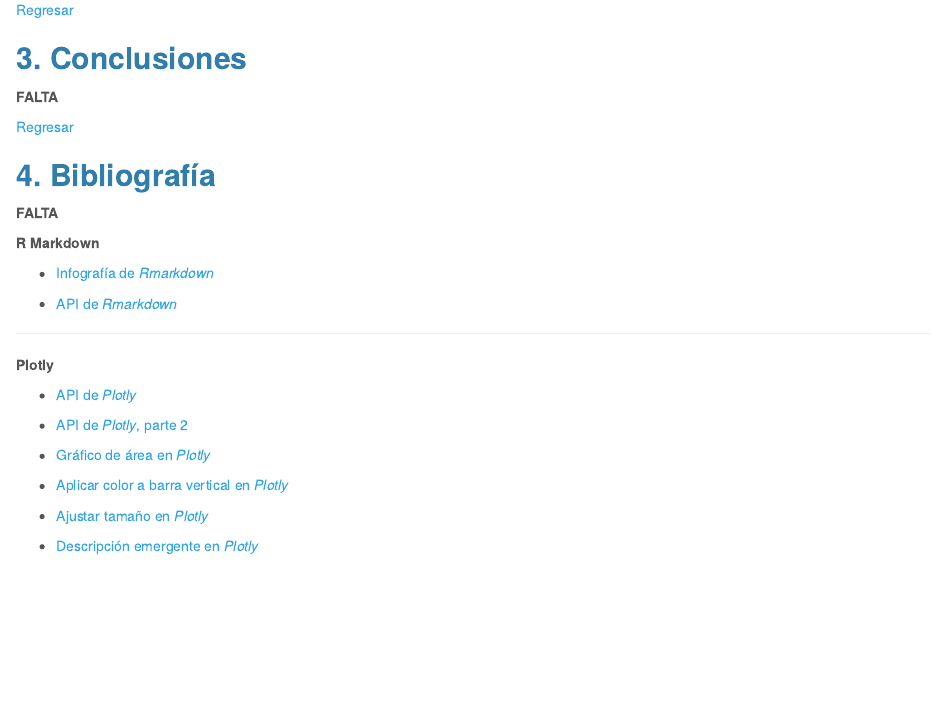
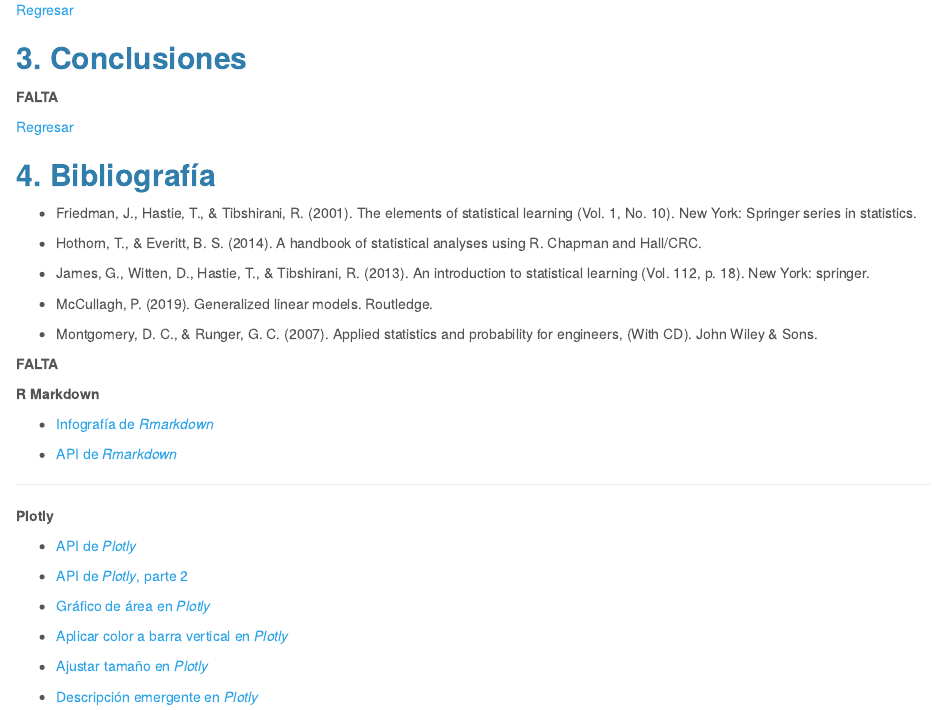
Before and after one commit to Juapatral/analitica-predictiva-accidentalidad-2019, an R Markdown document (app/accidentalidad-2014-2018.Rmd): the page in a window 1100 px wide, from 12310 px down. Rendered offline with R 4.5, knitr and Pandoc, with nearby package versions; some code elsewhere in the file could not run offline.

Commit message:
Bibliografía
Bibliografia

```diff
--- a/app/accidentalidad-2014-2018.Rmd
+++ b/app/accidentalidad-2014-2018.Rmd
@@ -1120,6 +1120,16 @@ fwrite(ACCIDENTES_PRED,"files/matriz-2019-pronosticada.csv", sep = ";")
 
 ## **4. Bibliografía**
 
++ Friedman, J., Hastie, T., & Tibshirani, R. (2001). The elements of statistical learning (Vol. 1, No. 10). New York: Springer series in statistics.
+
++ Hothorn, T., & Everitt, B. S. (2014). A handbook of statistical analyses using R. Chapman and Hall/CRC.
+
++ James, G., Witten, D., Hastie, T., & Tibshirani, R. (2013). An introduction to statistical learning (Vol. 112, p. 18). New York: springer.
+
++ McCullagh, P. (2019). Generalized linear models. Routledge.
+
++ Montgomery, D. C., & Runger, G. C. (2007). Applied statistics and probability for engineers, (With CD). John Wiley & Sons.
+
 **FALTA**
 
 **R Markdown**
```
